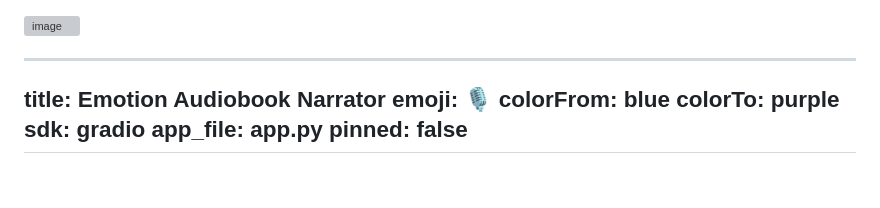
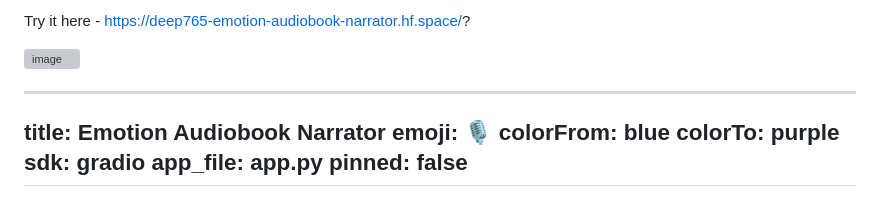
Before and after one commit to pradeeppc/emotion-audiobook-narrator, a Markdown page: README.md, the part around the change. Rendered like a GitHub page; grey boxes are pictures that could not be loaded.

```diff
--- a/README.md
+++ b/README.md
@@ -1,3 +1,5 @@
+Try it here - https://deep765-emotion-audiobook-narrator.hf.space/?
+
 <img width="1914" height="878" alt="image" src="https://github.com/user-attachments/assets/fef449bf-db9e-4179-820a-7efa3837db24" />
 
 ---
```
